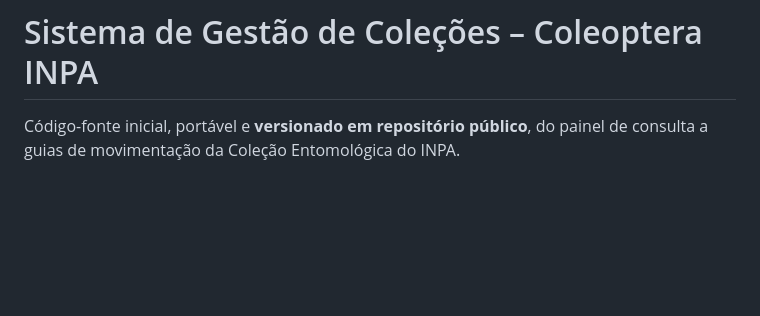
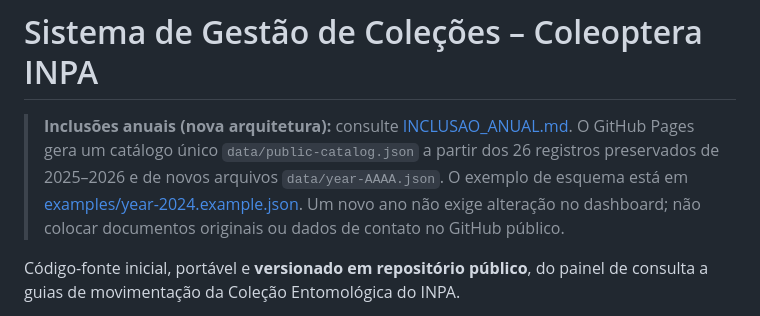
Before and after one commit to acarvalho-wcs/inpa-coleoptera-collections, a Markdown page: README.md, the part around the change. GitHub-like rendering; blank space fills up the shorter version.

Commit message:
Link canonical annual publication instructions from project README

```diff
--- a/README.md
+++ b/README.md
@@ -1,4 +1,6 @@
 # Sistema de Gestão de Coleções – Coleoptera INPA
+
+> **Inclusões anuais (nova arquitetura):** consulte [INCLUSAO_ANUAL.md](./INCLUSAO_ANUAL.md). O GitHub Pages gera um catálogo único `data/public-catalog.json` a partir dos 26 registros preservados de 2025–2026 e de novos arquivos `data/year-AAAA.json`. O exemplo de esquema está em [examples/year-2024.example.json](./examples/year-2024.example.json). Um novo ano não exige alteração no dashboard; não colocar documentos originais ou dados de contato no GitHub público.
 
 Código-fonte inicial, portável e **versionado em repositório público**, do painel de consulta a guias de movimentação da Coleção Entomológica do INPA.
 
```
